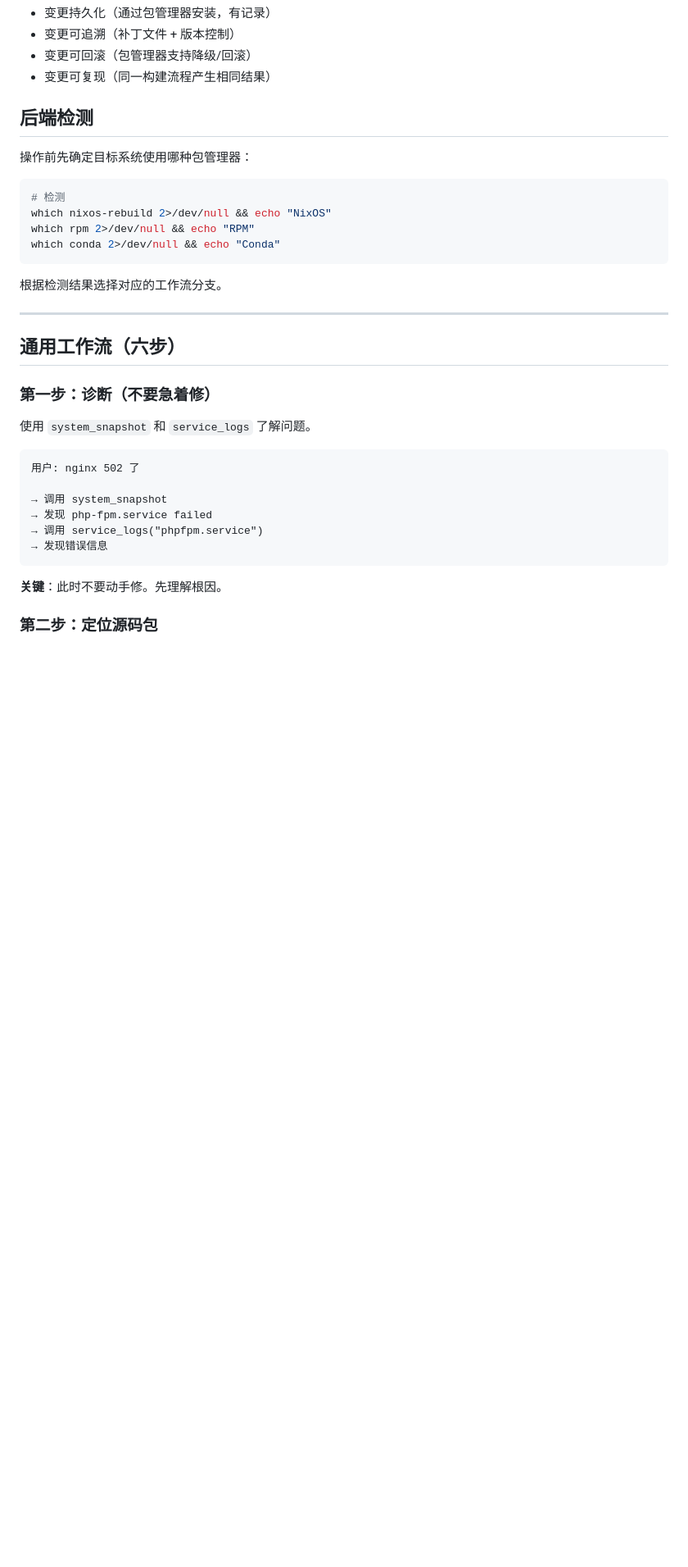
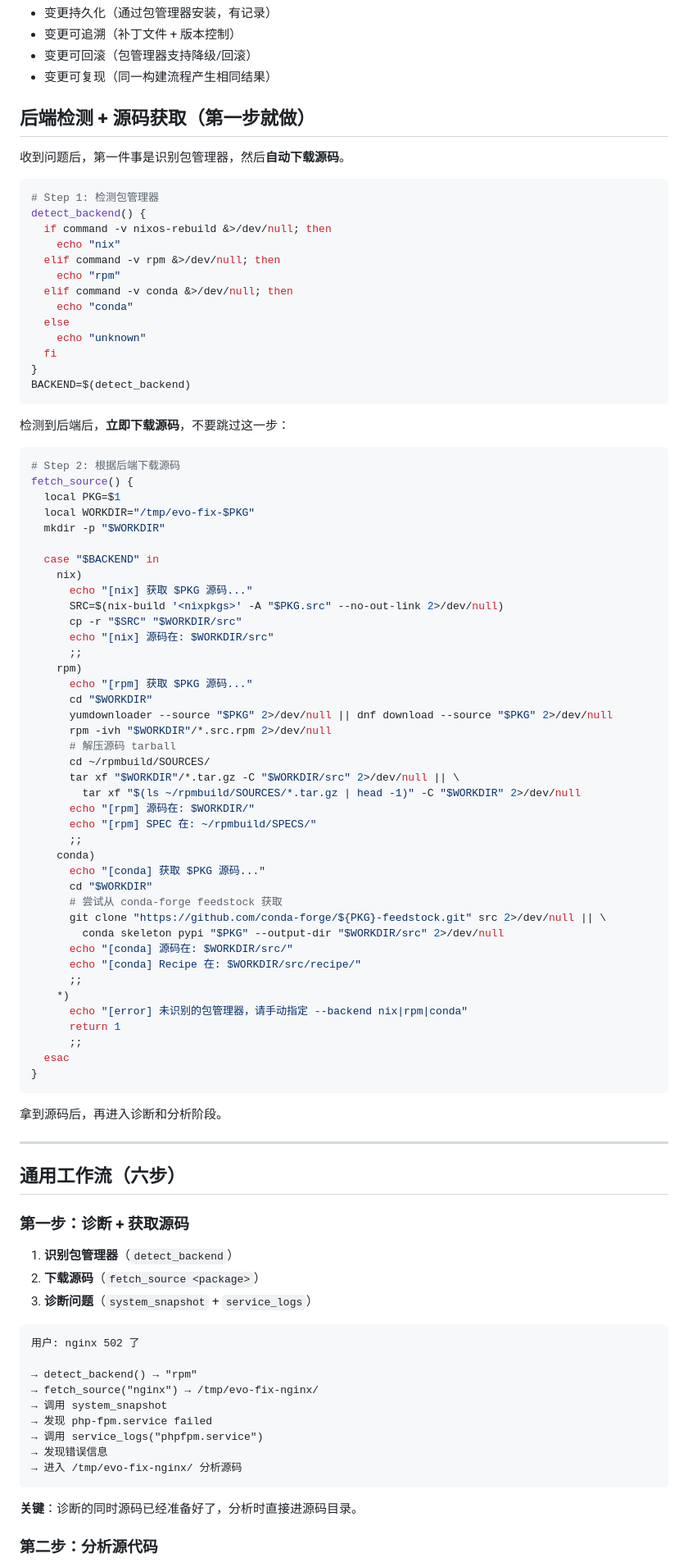
Before and after one commit to ampresent/openclaw-workspace, a Markdown page: skills/nix-evo/SKILL.md, the part around one of its changes. Shown at 82% size. GitHub-like rendering; blank space fills up the shorter version.

Commit message:
feat: auto-detect package manager and fetch source code in nix-evo skill

````diff
--- a/skills/nix-evo/SKILL.md
+++ b/skills/nix-evo/SKILL.md
@@ -31,37 +31,96 @@
 - 变更可回滚（包管理器支持降级/回滚）
 - 变更可复现（同一构建流程产生相同结果）
 
-## 后端检测
+## 后端检测 + 源码获取（第一步就做）
 
-操作前先确定目标系统使用哪种包管理器：
+收到问题后，第一件事是识别包管理器，然后**自动下载源码**。
 
 ```bash
-# 检测
-which nixos-rebuild 2>/dev/null && echo "NixOS"
-which rpm 2>/dev/null && echo "RPM"
-which conda 2>/dev/null && echo "Conda"
+# Step 1: 检测包管理器
+detect_backend() {
+  if command -v nixos-rebuild &>/dev/null; then
+    echo "nix"
+  elif command -v rpm &>/dev/null; then
+    echo "rpm"
+  elif command -v conda &>/dev/null; then
+    echo "conda"
+  else
+    echo "unknown"
+  fi
+}
+BACKEND=$(detect_backend)
 ```
 
-根据检测结果选择对应的工作流分支。
+检测到后端后，**立即下载源码**，不要跳过这一步：
+
+```bash
+# Step 2: 根据后端下载源码
+fetch_source() {
+  local PKG=$1
+  local WORKDIR="/tmp/evo-fix-$PKG"
+  mkdir -p "$WORKDIR"
+
+  case "$BACKEND" in
+    nix)
+      echo "[nix] 获取 $PKG 源码..."
+      SRC=$(nix-build '<nixpkgs>' -A "$PKG.src" --no-out-link 2>/dev/null)
+      cp -r "$SRC" "$WORKDIR/src"
+      echo "[nix] 源码在: $WORKDIR/src"
+      ;;
+    rpm)
+      echo "[rpm] 获取 $PKG 源码..."
+      cd "$WORKDIR"
+      yumdownloader --source "$PKG" 2>/dev/null || dnf download --source "$PKG" 2>/dev/null
+      rpm -ivh "$WORKDIR"/*.src.rpm 2>/dev/null
+      # 解压源码 tarball
+      cd ~/rpmbuild/SOURCES/
+      tar xf "$WORKDIR"/*.tar.gz -C "$WORKDIR/src" 2>/dev/null || \
+        tar xf "$(ls ~/rpmbuild/SOURCES/*.tar.gz | head -1)" -C "$WORKDIR" 2>/dev/null
+      echo "[rpm] 源码在: $WORKDIR/"
+      echo "[rpm] SPEC 在: ~/rpmbuild/SPECS/"
+      ;;
+    conda)
+      echo "[conda] 获取 $PKG 源码..."
+      cd "$WORKDIR"
+      # 尝试从 conda-forge feedstock 获取
+      git clone "https://github.com/conda-forge/${PKG}-feedstock.git" src 2>/dev/null || \
+        conda skeleton pypi "$PKG" --output-dir "$WORKDIR/src" 2>/dev/null
+      echo "[conda] 源码在: $WORKDIR/src/"
+      echo "[conda] Recipe 在: $WORKDIR/src/recipe/"
+      ;;
+    *)
+      echo "[error] 未识别的包管理器，请手动指定 --backend nix|rpm|conda"
+      return 1
+      ;;
+  esac
+}
+```
+
+拿到源码后，再进入诊断和分析阶段。
 
 ---
 
 ## 通用工作流（六步）
 
-### 第一步：诊断（不要急着修）
+### 第一步：诊断 + 获取源码
 
-使用 `system_snapshot` 和 `service_logs` 了解问题。
+1. **识别包管理器**（`detect_backend`）
+2. **下载源码**（`fetch_source <package>`）
+3. **诊断问题**（`system_snapshot` + `service_logs`）
 
 ```
 用户: nginx 502 了
 
+→ detect_backend() → "rpm"
+→ fetch_source("nginx") → /tmp/evo-fix-nginx/
 → 调用 system_snapshot
 → 发现 php-fpm.service failed
 → 调用 service_logs("phpfpm.service")
 → 发现错误信息
+→ 进入 /tmp/evo-fix-nginx/ 分析源码
 ```
 
-**关键**：此时不要动手修。先理解根因。
+**关键**：诊断的同时源码已经准备好了，分析时直接进源码目录。
 
-### 第二步：定位源码包
+### 第二步：分析源代码
 
````
Also changed, not shown: other parts of skills/nix-evo/SKILL.md (+7 -82 lines).
